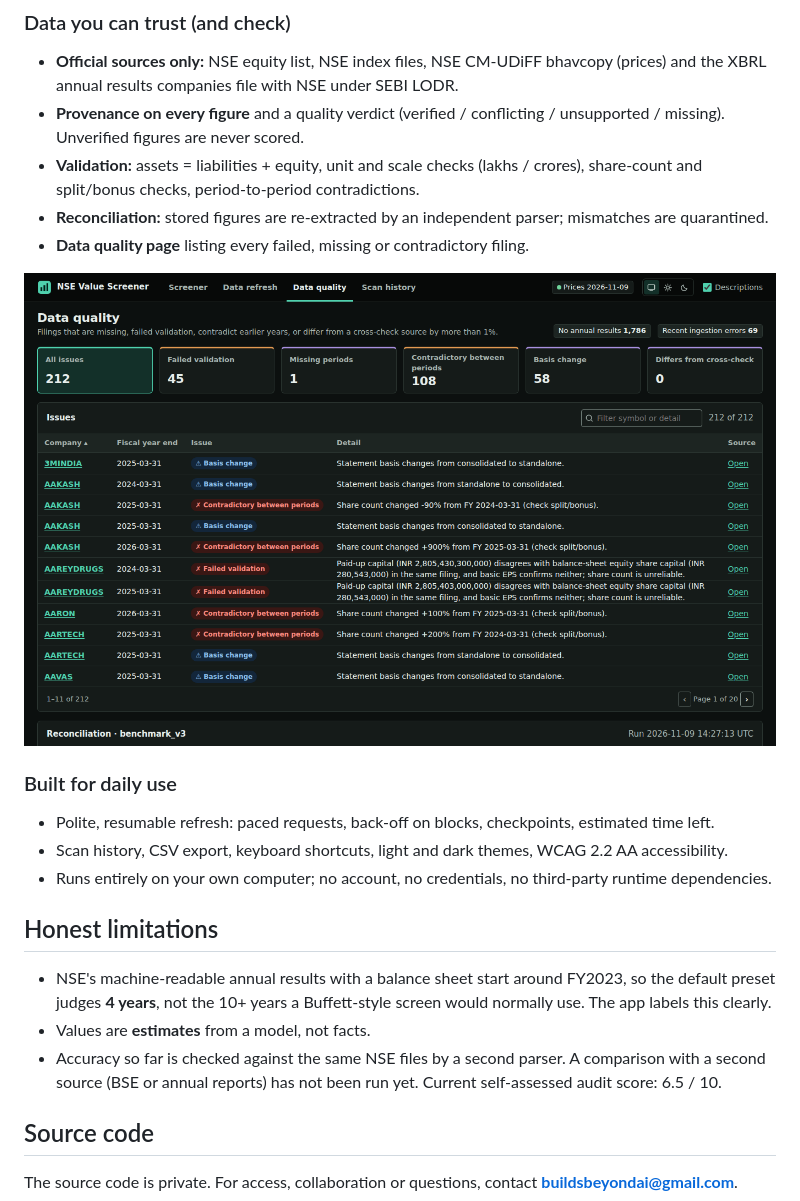
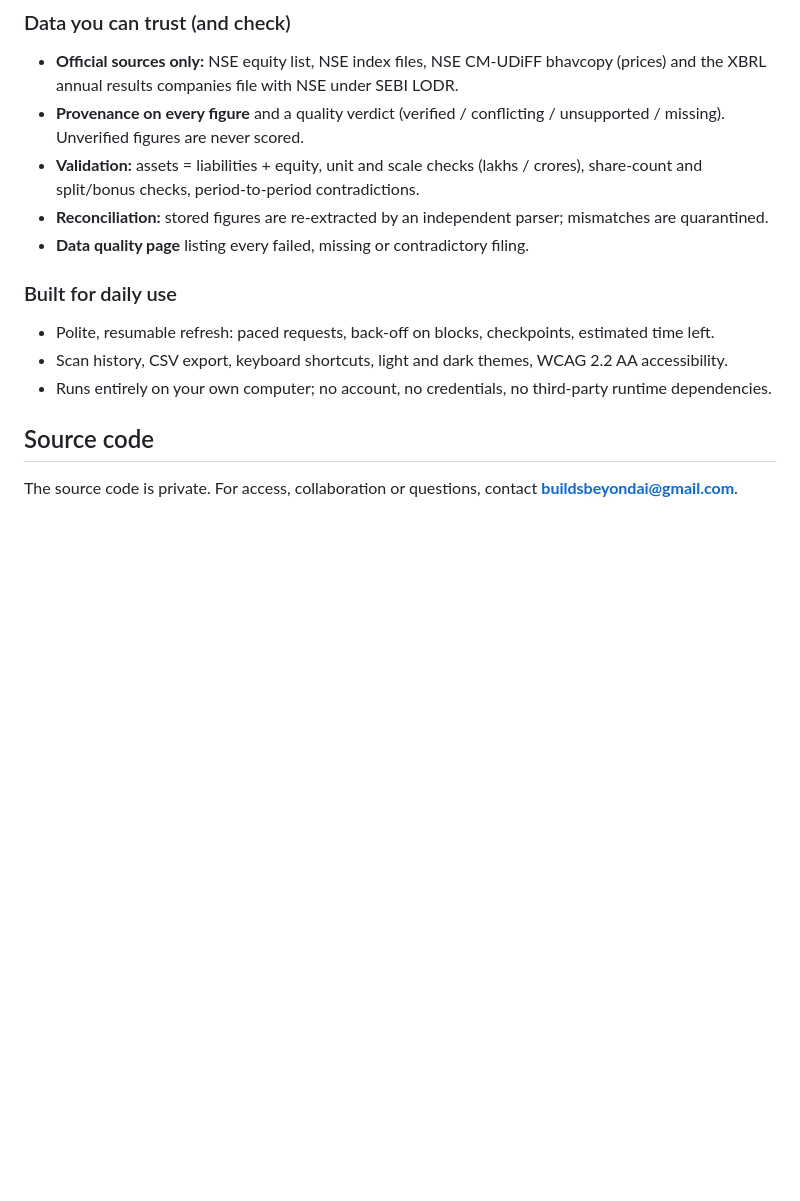
Before and after one commit to buildsbeyondai-code/buffett-lens-ai, a Markdown page: README.md, the part around one of its changes. GitHub-like rendering; pictures changed too: docs/screenshots/data-quality-dark.png (deleted); blank space fills up the shorter version.

Commit message:
Add company page screenshot; remove data quality screenshot and limitations section
Co-Authored-By: Claude Opus 5.5 <noreply@anthropic.com>

```diff
--- a/README.md
+++ b/README.md
@@ -44,20 +46,10 @@ official NSE filing it came from.
 - **Reconciliation:** stored figures are re-extracted by an independent parser; mismatches are quarantined.
 - **Data quality page** listing every failed, missing or contradictory filing.
 
-![Data quality](docs/screenshots/data-quality-dark.png)
-
 ### Built for daily use
 - Polite, resumable refresh: paced requests, back-off on blocks, checkpoints, estimated time left.
 - Scan history, CSV export, keyboard shortcuts, light and dark themes, WCAG 2.2 AA accessibility.
 - Runs entirely on your own computer; no account, no credentials, no third-party runtime dependencies.
-
-
-## Honest limitations
-- NSE's machine-readable annual results with a balance sheet start around FY2023, so the default preset judges
-  **4 years**, not the 10+ years a Buffett-style screen would normally use. The app labels this clearly.
-- Values are **estimates** from a model, not facts.
-- Accuracy so far is checked against the same NSE files by a second parser. A comparison with a second source
-  (BSE or annual reports) has not been run yet. Current self-assessed audit score: 6.5 / 10.
 
 ## Source code
 The source code is private. For access, collaboration or questions, contact **buildsbeyondai@gmail.com**.
```
Also changed, not shown: other parts of README.md (+2 -0 lines), docs/screenshots/company-dark.png (added).
